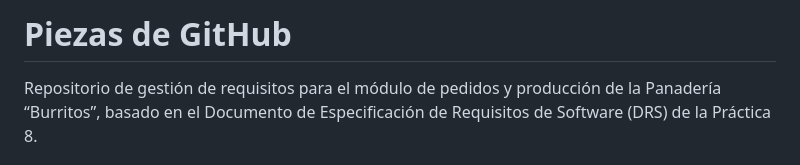
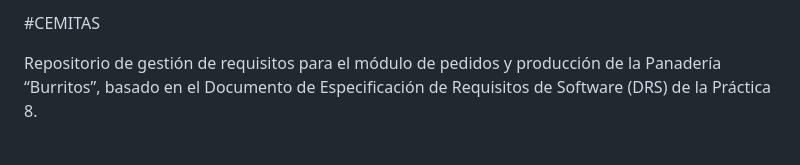
Before and after one commit to Fidel20-01/github-pieces, a Markdown page: README.md, the part around the change. Drawn GitHub-style.

Commit message:
Update project title in README
Changed project title from 'Piezas de GitHub' to 'CEMITAS'.

```diff
--- a/README.md
+++ b/README.md
@@ -1,4 +1,4 @@
-# Piezas de GitHub
+#CEMITAS
 
 Repositorio de gestión de requisitos para el módulo de pedidos y producción de la Panadería “Burritos”, basado en el Documento de Especificación de Requisitos de Software (DRS) de la Práctica 8.
 
```
